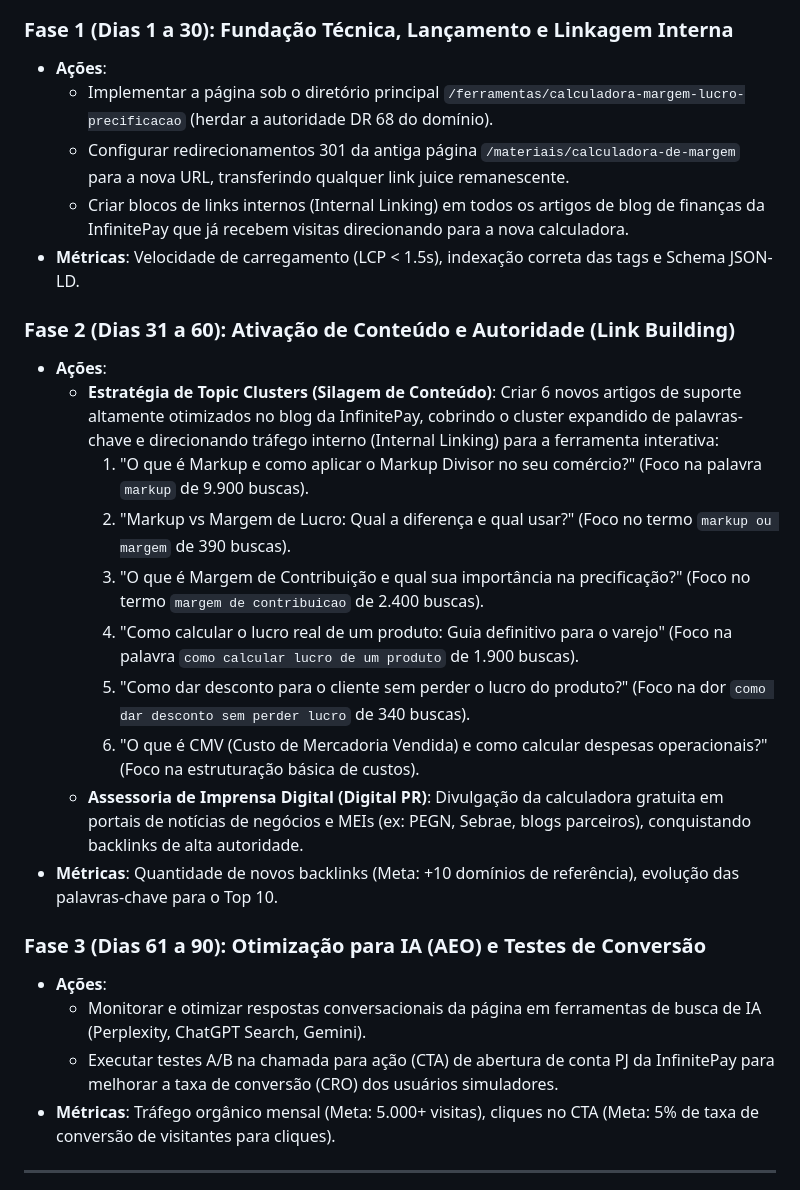
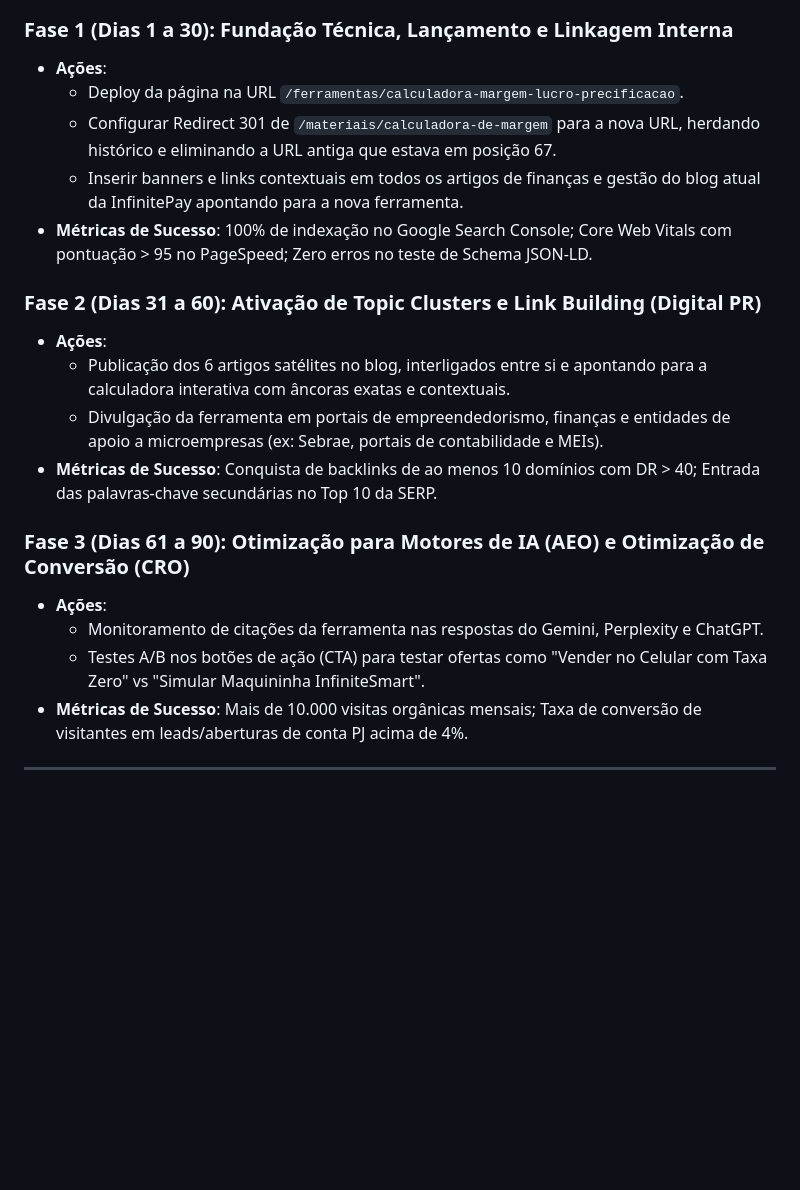
Before and after one commit to joaogobira/testetecnico_cw_inbound, a Markdown page: candidato/analise_estrategica.md, the part around one of its changes. Drawn GitHub-style; blank space fills up the shorter version.

```diff
--- a/candidato/analise_estrategica.md
+++ b/candidato/analise_estrategica.md
@@ -69,28 +137,22 @@ Para rankear esta nova página no Top 3 do Google nas principais palavras-chave
 
 ### Fase 1 (Dias 1 a 30): Fundação Técnica, Lançamento e Linkagem Interna
 * **Ações**:
-  - Implementar a página sob o diretório principal `/ferramentas/calculadora-margem-lucro-precificacao` (herdar a autoridade DR 68 do domínio).
-  - Configurar redirecionamentos 301 da antiga página `/materiais/calculadora-de-margem` para a nova URL, transferindo qualquer link juice remanescente.
-  - Criar blocos de links internos (Internal Linking) em todos os artigos de blog de finanças da InfinitePay que já recebem visitas direcionando para a nova calculadora.
-* **Métricas**: Velocidade de carregamento (LCP < 1.5s), indexação correta das tags e Schema JSON-LD.
+  - Deploy da página na URL `/ferramentas/calculadora-margem-lucro-precificacao`.
+  - Configurar Redirect 301 de `/materiais/calculadora-de-margem` para a nova URL, herdando histórico e eliminando a URL antiga que estava em posição 67.
+  - Inserir banners e links contextuais em todos os artigos de finanças e gestão do blog atual da InfinitePay apontando para a nova ferramenta.
+* **Métricas de Sucesso**: 100% de indexação no Google Search Console; Core Web Vitals com pontuação > 95 no PageSpeed; Zero erros no teste de Schema JSON-LD.
 
-### Fase 2 (Dias 31 a 60): Ativação de Conteúdo e Autoridade (Link Building)
+### Fase 2 (Dias 31 a 60): Ativação de Topic Clusters e Link Building (Digital PR)
 * **Ações**:
-  - **Estratégia de Topic Clusters (Silagem de Conteúdo)**: Criar 6 novos artigos de suporte altamente otimizados no blog da InfinitePay, cobrindo o cluster expandido de palavras-chave e direcionando tráfego interno (Internal Linking) para a ferramenta interativa:
-    1. "O que é Markup e como aplicar o Markup Divisor no seu comércio?" (Foco na palavra `markup` de 9.900 buscas).
-    2. "Markup vs Margem de Lucro: Qual a diferença e qual usar?" (Foco no termo `markup ou margem` de 390 buscas).
-    3. "O que é Margem de Contribuição e qual sua importância na precificação?" (Foco no termo `margem de contribuicao` de 2.400 buscas).
-    4. "Como calcular o lucro real de um produto: Guia definitivo para o varejo" (Foco na palavra `como calcular lucro de um produto` de 1.900 buscas).
-    5. "Como dar desconto para o cliente sem perder o lucro do produto?" (Foco na dor `como dar desconto sem perder lucro` de 340 buscas).
-    6. "O que é CMV (Custo de Mercadoria Vendida) e como calcular despesas operacionais?" (Foco na estruturação básica de custos).
-  - **Assessoria de Imprensa Digital (Digital PR)**: Divulgação da calculadora gratuita em portais de notícias de negócios e MEIs (ex: PEGN, Sebrae, blogs parceiros), conquistando backlinks de alta autoridade.
-* **Métricas**: Quantidade de novos backlinks (Meta: +10 domínios de referência), evolução das palavras-chave para o Top 10.
+  - Publicação dos 6 artigos satélites no blog, interligados entre si e apontando para a calculadora interativa com âncoras exatas e contextuais.
+  - Divulgação da ferramenta em portais de empreendedorismo, finanças e entidades de apoio a microempresas (ex: Sebrae, portais de contabilidade e MEIs).
+* **Métricas de Sucesso**: Conquista de backlinks de ao menos 10 domínios com DR > 40; Entrada das palavras-chave secundárias no Top 10 da SERP.
 
-### Fase 3 (Dias 61 a 90): Otimização para IA (AEO) e Testes de Conversão
+### Fase 3 (Dias 61 a 90): Otimização para Motores de IA (AEO) e Otimização de Conversão (CRO)
 * **Ações**:
-  - Monitorar e otimizar respostas conversacionais da página em ferramentas de busca de IA (Perplexity, ChatGPT Search, Gemini).
-  - Executar testes A/B na chamada para ação (CTA) de abertura de conta PJ da InfinitePay para melhorar a taxa de conversão (CRO) dos usuários simuladores.
-* **Métricas**: Tráfego orgânico mensal (Meta: 5.000+ visitas), cliques no CTA (Meta: 5% de taxa de conversão de visitantes para cliques).
+  - Monitoramento de citações da ferramenta nas respostas do Gemini, Perplexity e ChatGPT.
+  - Testes A/B nos botões de ação (CTA) para testar ofertas como "Vender no Celular com Taxa Zero" vs "Simular Maquininha InfiniteSmart".
+* **Métricas de Sucesso**: Mais de 10.000 visitas orgânicas mensais; Taxa de conversão de visitantes em leads/aberturas de conta PJ acima de 4%.
 
 ---
 
```
Also changed, not shown: other parts of candidato/analise_estrategica.md (+129 -63 lines).
